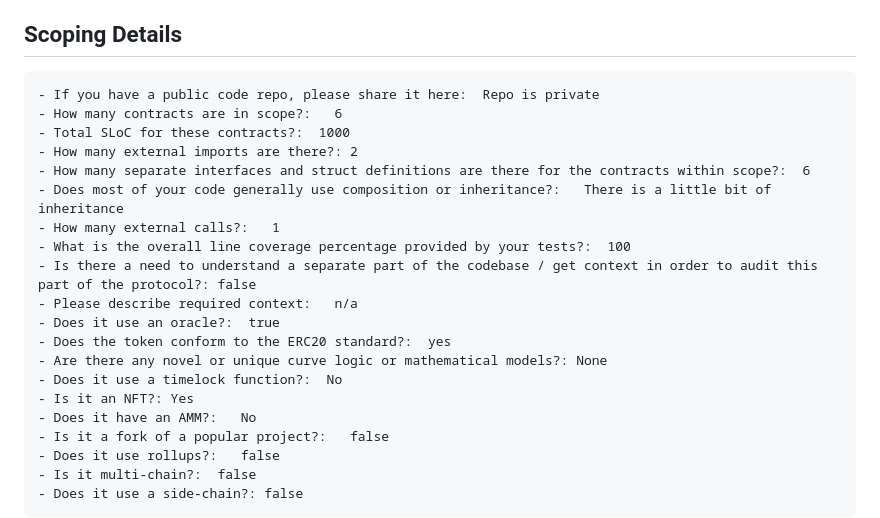
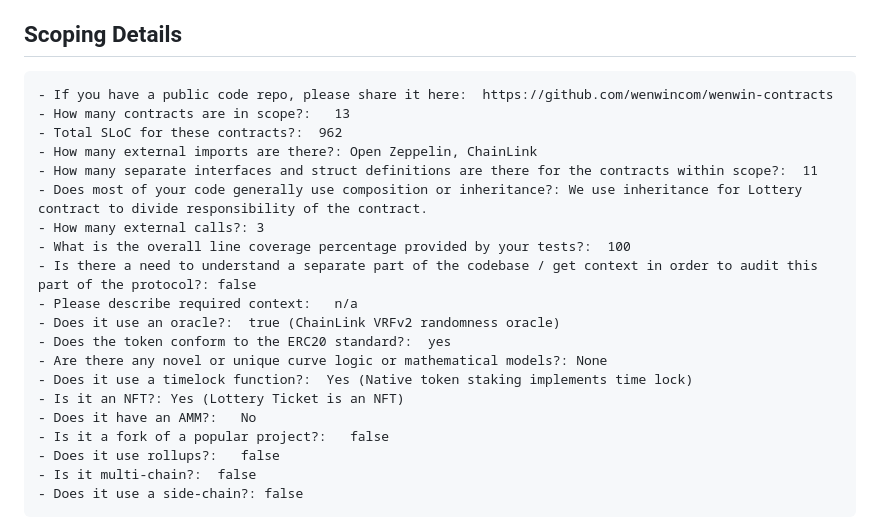
Before and after one commit to code-423n4/2023-03-wenwin, a Markdown page: README.md, the part around the change. Rendered like a GitHub page.

Commit message:
Fix scoping details.

````diff
--- a/README.md
+++ b/README.md
@@ -60,21 +60,21 @@ All the contracts under the `test` and `script` directories.
 
 ## Scoping Details
 ```
-- If you have a public code repo, please share it here:  Repo is private
-- How many contracts are in scope?:   6
-- Total SLoC for these contracts?:  1000
-- How many external imports are there?: 2
-- How many separate interfaces and struct definitions are there for the contracts within scope?:  6
-- Does most of your code generally use composition or inheritance?:   There is a little bit of inheritance
-- How many external calls?:   1
+- If you have a public code repo, please share it here:  https://github.com/wenwincom/wenwin-contracts
+- How many contracts are in scope?:   13
+- Total SLoC for these contracts?:  962
+- How many external imports are there?: Open Zeppelin, ChainLink
+- How many separate interfaces and struct definitions are there for the contracts within scope?:  11
+- Does most of your code generally use composition or inheritance?: We use inheritance for Lottery contract to divide responsibility of the contract.
+- How many external calls?: 3
 - What is the overall line coverage percentage provided by your tests?:  100
 - Is there a need to understand a separate part of the codebase / get context in order to audit this part of the protocol?: false
 - Please describe required context:   n/a
-- Does it use an oracle?:  true
+- Does it use an oracle?:  true (ChainLink VRFv2 randomness oracle)
 - Does the token conform to the ERC20 standard?:  yes
 - Are there any novel or unique curve logic or mathematical models?: None
-- Does it use a timelock function?:  No
-- Is it an NFT?: Yes
+- Does it use a timelock function?:  Yes (Native token staking implements time lock)
+- Is it an NFT?: Yes (Lottery Ticket is an NFT)
 - Does it have an AMM?:   No
 - Is it a fork of a popular project?:   false
 - Does it use rollups?:   false
````
